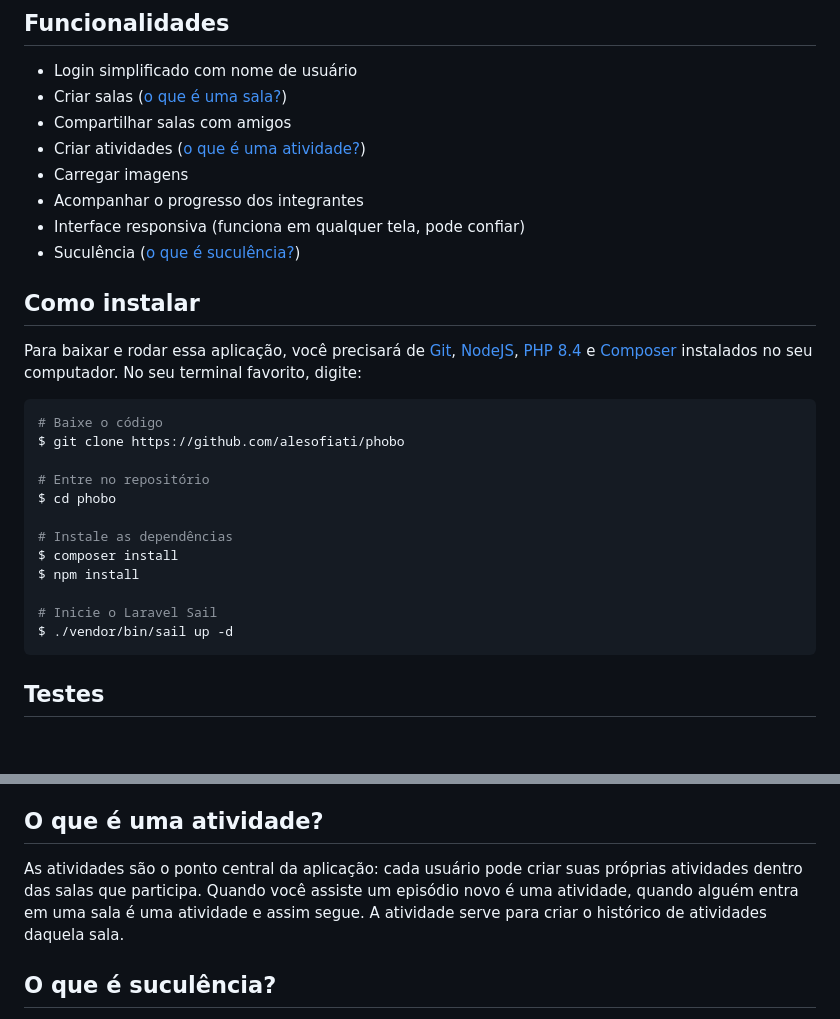
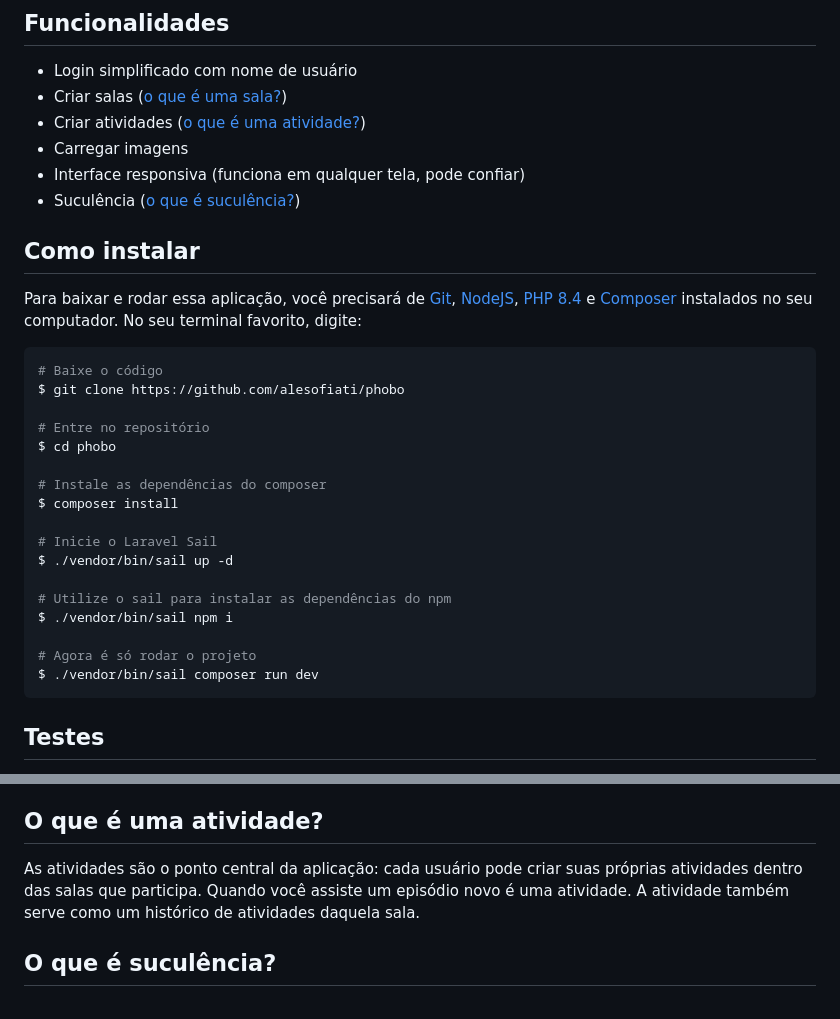
Before and after one commit to alesofiati/phobo, a Markdown page: README.md, 2 parts joined by grey strips. GitHub-like rendering; blank space fills up the shorter version.

````diff
--- a/README.md
+++ b/README.md
@@ -20,10 +20,8 @@
 ## Funcionalidades
 * Login simplificado com nome de usuário
 * Criar salas ([o que é uma sala?](#faq))
-* Compartilhar salas com amigos
 * Criar atividades ([o que é uma atividade?](#faq))
 * Carregar imagens
-* Acompanhar o progresso dos integrantes
 * Interface responsiva (funciona em qualquer tela, pode confiar)
 * Suculência ([o que é suculência?](#faq))
 
@@ -38,12 +36,17 @@ $ git clone https://github.com/alesofiati/phobo
 # Entre no repositório
 $ cd phobo
 
-# Instale as dependências
+# Instale as dependências do composer
 $ composer install
-$ npm install
 
 # Inicie o Laravel Sail
 $ ./vendor/bin/sail up -d
+
+# Utilize o sail para instalar as dependências do npm
+$ ./vendor/bin/sail npm i
+
+# Agora é só rodar o projeto
+$ ./vendor/bin/sail composer run dev
 ```
 
 ## Testes
@@ -59,7 +62,7 @@ $ ./vendor/bin/sail pest --coverage
 A sala é um grupo de pessoas que estão assistindo a mesma série ou anime. Ela serve para reunir essas informações e mostrar quem está na frente em relação aos colegas de sala.
 
 ## O que é uma atividade?
-As atividades são o ponto central da aplicação: cada usuário pode criar suas próprias atividades dentro das salas que participa. Quando você assiste um episódio novo é uma atividade, quando alguém entra em uma sala é uma atividade e assim segue. A atividade serve para criar o histórico de atividades daquela sala.
+As atividades são o ponto central da aplicação: cada usuário pode criar suas próprias atividades dentro das salas que participa. Quando você assiste um episódio novo é uma atividade. A atividade também serve como um histórico de atividades daquela sala.
 
 ## O que é suculência?
 Quando um jogo tem bons efeitos de feedback e interação com o jogador, dizemos que ele é um bom game feel. Quando ele se preocupa com as mínimas interações a fim de deixar tudo mais divertido, dizemos que ele é um bom game juice. Porém, no Brasil tem uma palavra melhor para isso: **SUCULÊNCIA**. Se tiver vontade de saber mais do tema, veja esse [artigo](https://www.reddit.com/r/gamedev/comments/1adodbd/game_juice_the_difference_between_a_good_game_and/?tl=pt-br).
````
